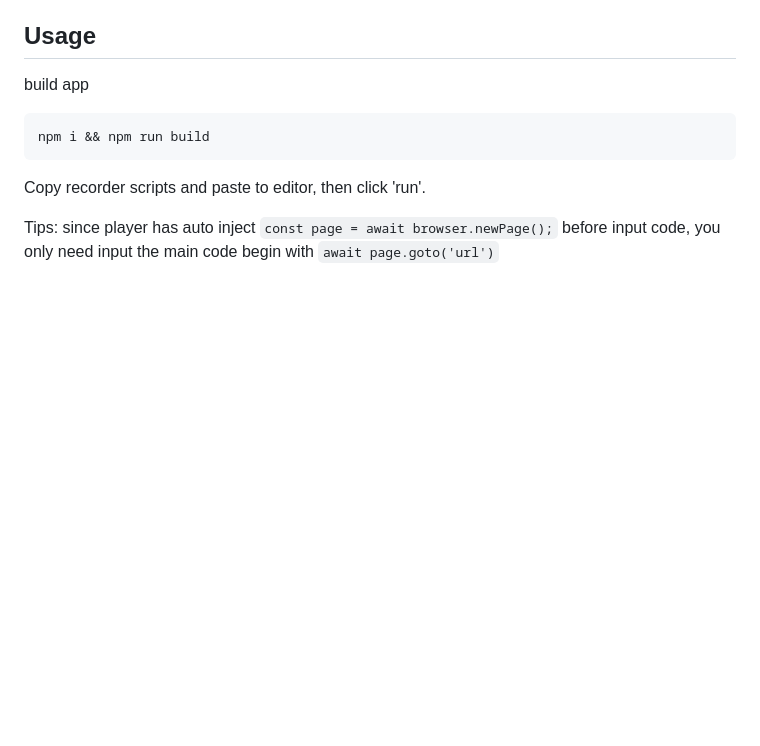
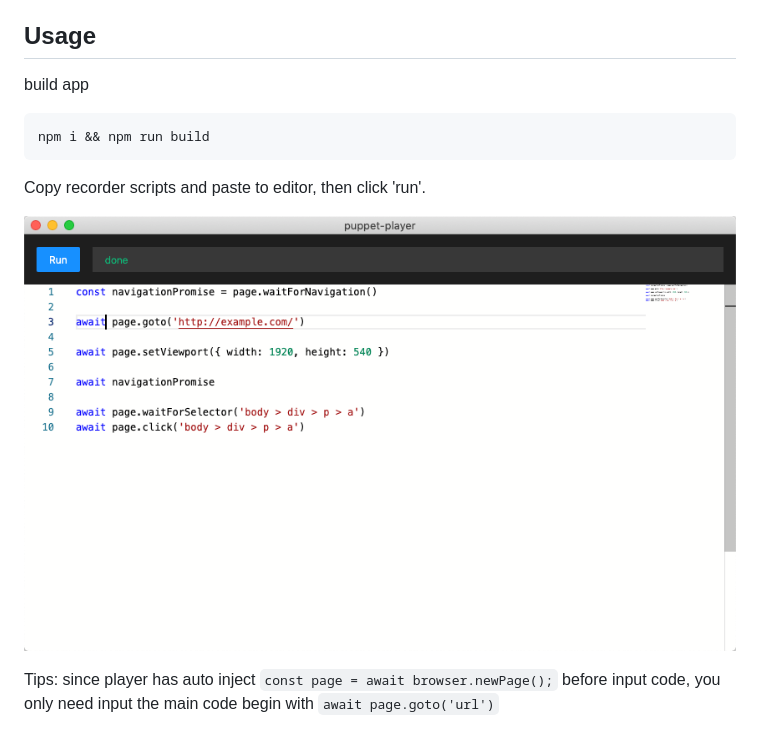
Before and after one commit to laotan/puppet-player, a Markdown page: README.md, the part around the change. Rendered like a GitHub page; pictures changed too: screenshot.png (added); blank space fills up the shorter version.

```diff
--- a/README.md
+++ b/README.md
@@ -14,4 +14,6 @@ npm i && npm run build
 
 Copy recorder scripts and paste to editor, then click 'run'.
 
+![image](https://github.com/laotan/puppet-player/raw/master/screenshot.png)
+
 Tips: since player has auto inject `const page = await browser.newPage();` before input code, you only need input the main code begin with `await page.goto('url')`
```
Also changed, not shown: 3 other files.
